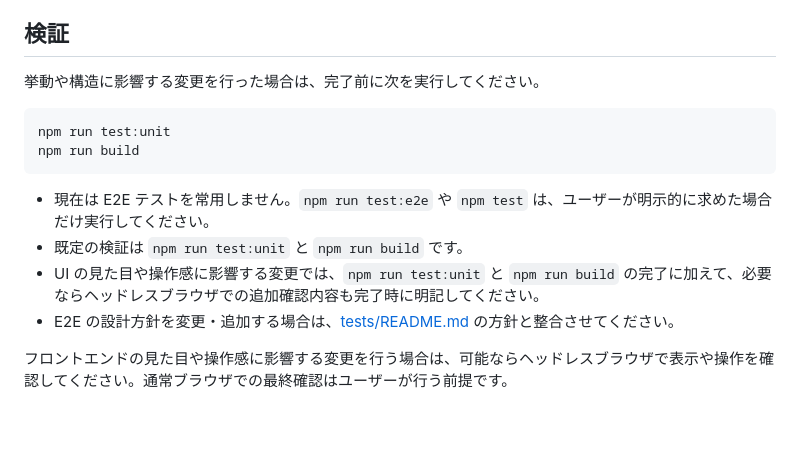
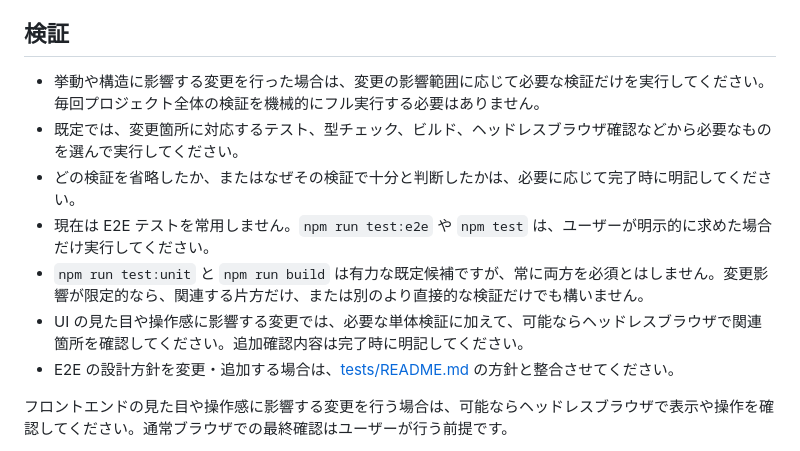
Before and after one commit to novogrammer/goldberg-cell-sim-study, a Markdown page: AGENTS.md, the part around the change. Drawn GitHub-style; blank space fills up the shorter version.

Commit message:
e2eテストを必要に応じて実行する

````diff
--- a/AGENTS.md
+++ b/AGENTS.md
@@ -24,16 +24,12 @@
 
 ## 検証
 
-挙動や構造に影響する変更を行った場合は、完了前に次を実行してください。
-
-```bash
-npm run test:unit
-npm run build
-```
-
+- 挙動や構造に影響する変更を行った場合は、変更の影響範囲に応じて必要な検証だけを実行してください。毎回プロジェクト全体の検証を機械的にフル実行する必要はありません。
+- 既定では、変更箇所に対応するテスト、型チェック、ビルド、ヘッドレスブラウザ確認などから必要なものを選んで実行してください。
+- どの検証を省略したか、またはなぜその検証で十分と判断したかは、必要に応じて完了時に明記してください。
 - 現在は E2E テストを常用しません。`npm run test:e2e` や `npm test` は、ユーザーが明示的に求めた場合だけ実行してください。
-- 既定の検証は `npm run test:unit` と `npm run build` です。
-- UI の見た目や操作感に影響する変更では、`npm run test:unit` と `npm run build` の完了に加えて、必要ならヘッドレスブラウザでの追加確認内容も完了時に明記してください。
+- `npm run test:unit` と `npm run build` は有力な既定候補ですが、常に両方を必須とはしません。変更影響が限定的なら、関連する片方だけ、または別のより直接的な検証だけでも構いません。
+- UI の見た目や操作感に影響する変更では、必要な単体検証に加えて、可能ならヘッドレスブラウザで関連箇所を確認してください。追加確認内容は完了時に明記してください。
 - E2E の設計方針を変更・追加する場合は、[tests/README.md](/Users/novo/Documents/aptanastudio3workspace/goldberg-cell-sim-study/tests/README.md:1) の方針と整合させてください。
 
 フロントエンドの見た目や操作感に影響する変更を行う場合は、可能ならヘッドレスブラウザで表示や操作を確認してください。通常ブラウザでの最終確認はユーザーが行う前提です。
````
